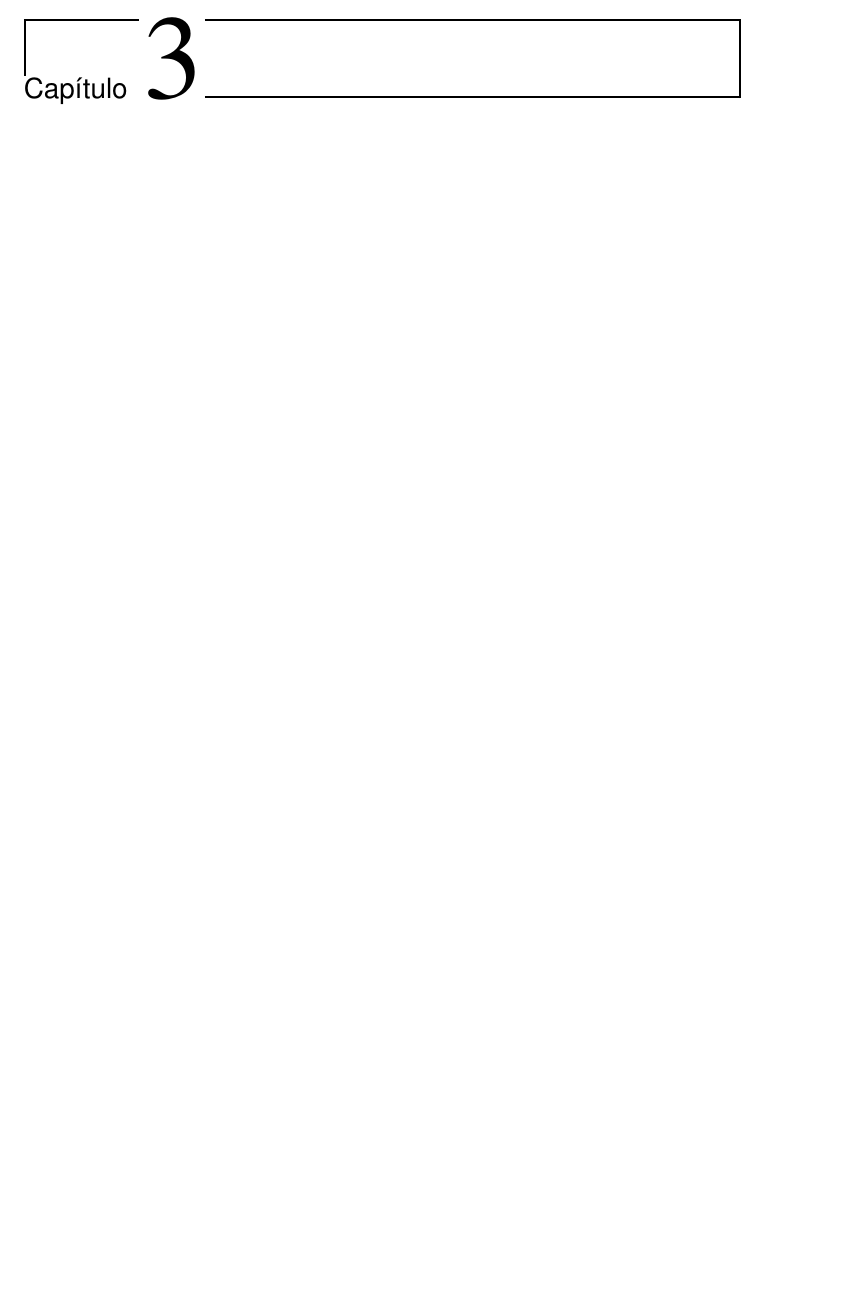
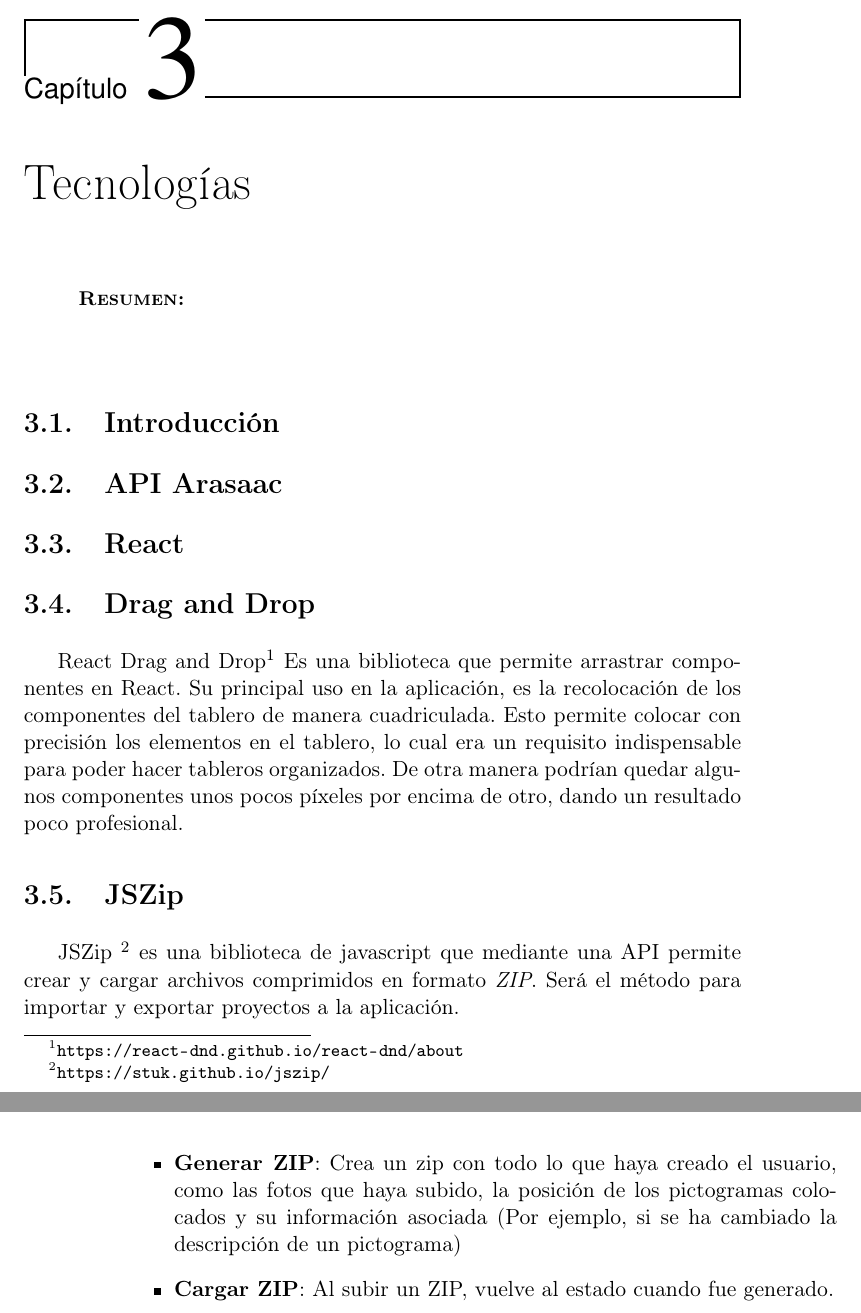
Before and after one commit to NILGroup/TFG-2021-EditorPictogramas, a LaTeX book (Memoria/Proyecto TEX/TFMTeXiS.tex, which reads Memoria/Proyecto TEX/Capitulos/Tecnologías.tex): part of page 49 of 58 before the commit and two parts of pages 49 and 50 of 62 after it, the two joined at a grey line, cut so that both start at the same text, the shorter picture padded with empty space. Compiled offline with pdfLaTeX; a LaTeX package or settings file that is missing is left out.

Commit message:
Creacion Capítulos 3 y 4
El capítulo 3 trata sobre las tecnologías utilizadas, aún quedan por añadir algunas que estamos revisando en el drive

El capítulo 4 es sobre la aplicación y nuestra idea inicial de los componentes que debe incluir. Sin entrar en gran detalle

```diff
--- /dev/null
+++ b/Memoria/Proyecto TEX/Capitulos/Tecnologías.tex
@@ -0,0 +1,29 @@
+\chapter{Tecnologías}
+\label{cap:introduccion}
+
+%\chapterquote{}{}
+
+\begin{resumen}
+
+\end{resumen}
+
+\label{cap1:sec:Motivacion}
+
+
+\section{Introducción}
+
+\section{API Arasaac}
+
+\section{React}
+
+\section{Drag and Drop}
+
+React Drag and Drop\footnote{\url{https://react-dnd.github.io/react-dnd/about}} Es una biblioteca que permite arrastrar componentes en React. Su principal uso en la aplicación, es la recolocación de los componentes del tablero de manera cuadriculada. Esto permite colocar con precisión los elementos en el tablero, lo cual era un requisito indispensable para poder hacer tableros organizados. De otra manera podrían quedar algunos componentes unos pocos píxeles por encima de otro, dando un resultado poco profesional.
+
+\section{JSZip}
+
+JSZip \footnote{\url{https://stuk.github.io/jszip/}} es una biblioteca de javascript que mediante una API permite crear y cargar archivos comprimidos en formato \textit{ZIP}. Será el método para importar y exportar proyectos a la aplicación.
+\begin{itemize}
+	\item \textbf{Generar ZIP}: Crea un zip con todo lo que haya creado el usuario, como las fotos que haya subido, la posición de los pictogramas colocados y su información asociada (Por ejemplo, si se ha cambiado la descripción de un pictograma)
+	\item \textbf{Cargar ZIP}: Al subir un ZIP, vuelve al estado cuando fue generado.
+\end{itemize}
```
Also changed, not shown: Memoria/Proyecto TEX/Capitulos/PictUp.tex (added, +41 -0 lines), Memoria/Proyecto TEX/TFMTeXiS.tex (+2 -2 lines), Memoria/Proyecto TEX/Capitulos/Capitulo3.tex (added), 13 other files.
